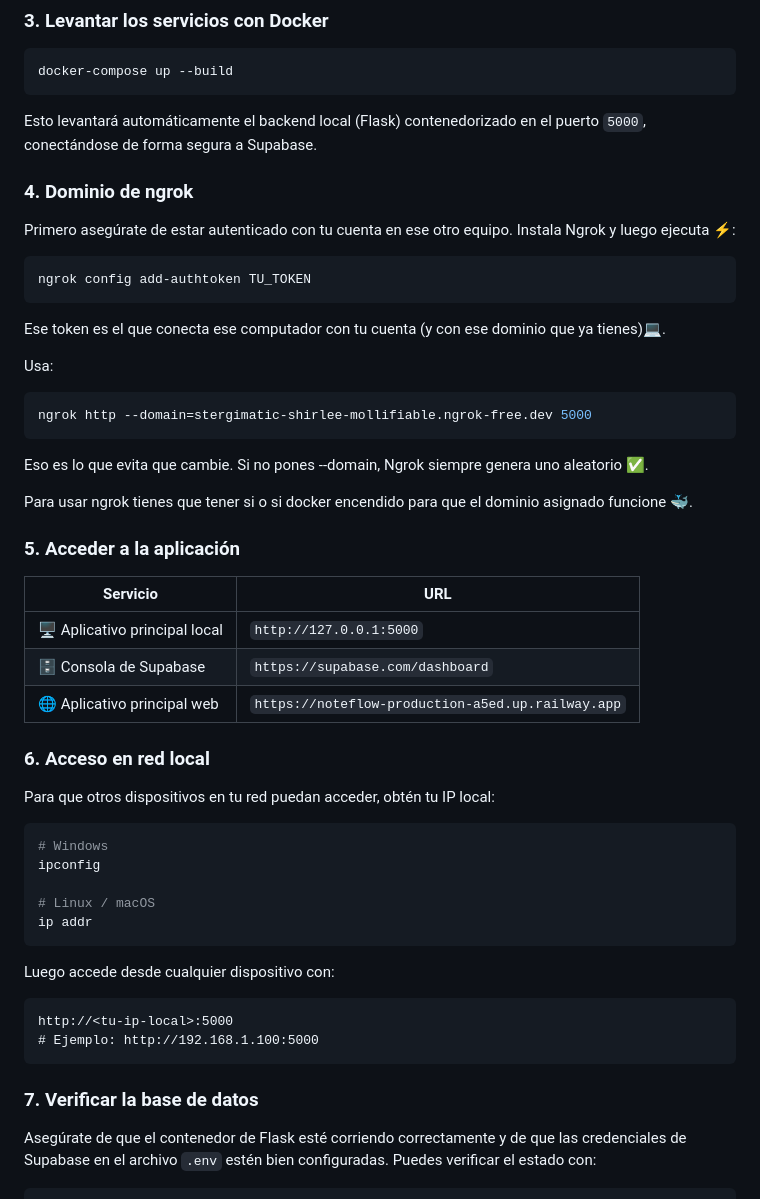
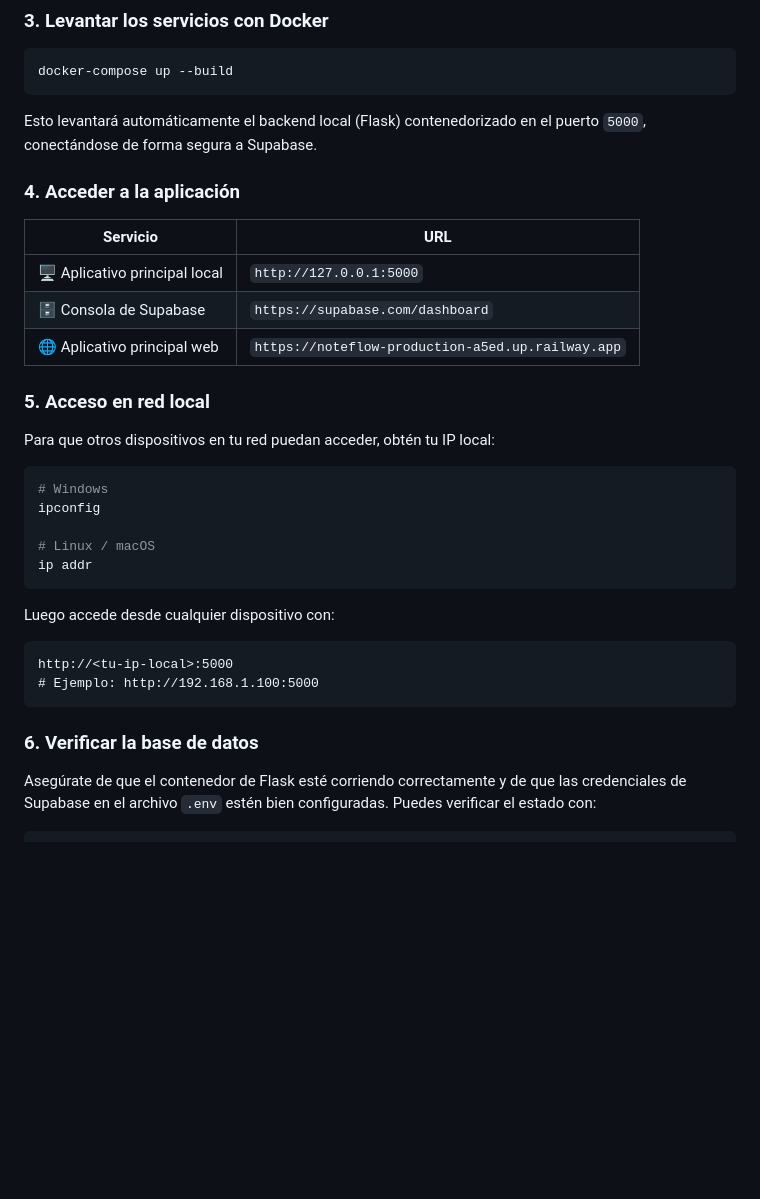
Before and after one commit to Sergio-Bustos/NoteFlow, a Markdown page: README.md, the part around the change. Rendered like a GitHub page; blank space fills up the shorter version.

Commit message:
Mejora Readme
Updated section headings and removed ngrok instructions.

````diff
--- a/README.md
+++ b/README.md
@@ -148,28 +148,8 @@ docker-compose up --build
 
 Esto levantará automáticamente el backend local (Flask) contenedorizado en el puerto `5000`, conectándose de forma segura a Supabase.
 
-### 4. Dominio de ngrok
 
-Primero asegúrate de estar autenticado con tu cuenta en ese otro equipo.
-Instala Ngrok y luego ejecuta ⚡:
-
-```bash
-ngrok config add-authtoken TU_TOKEN
-```
-Ese token es el que conecta ese computador con tu cuenta (y con ese dominio que ya tienes)💻.
-
-Usa:
-
-```bash
-ngrok http --domain=stergimatic-shirlee-mollifiable.ngrok-free.dev 5000
-```
-
-Eso es lo que evita que cambie.
-Si no pones --domain, Ngrok siempre genera uno aleatorio ✅.
-
-Para usar ngrok tienes que tener si o si docker encendido para que el dominio asignado funcione 🐳.
-
-### 5. Acceder a la aplicación
+### 4. Acceder a la aplicación
 
 | Servicio | URL |
 |----------|-----|
@@ -177,7 +157,7 @@ Para usar ngrok tienes que tener si o si docker encendido para que el dominio as
 | 🗄️ Consola de Supabase | `https://supabase.com/dashboard` |
 | 🌐 Aplicativo principal web | `https://noteflow-production-a5ed.up.railway.app`|
 
-### 6. Acceso en red local
+### 5. Acceso en red local
 
 Para que otros dispositivos en tu red puedan acceder, obtén tu IP local:
 
@@ -197,7 +177,7 @@ http://<tu-ip-local>:5000
 ```
 
 
-### 7. Verificar la base de datos
+### 6. Verificar la base de datos
 
 Asegúrate de que el contenedor de Flask esté corriendo correctamente y de que las credenciales de Supabase en el archivo `.env` estén bien configuradas. Puedes verificar el estado con:
 
````
